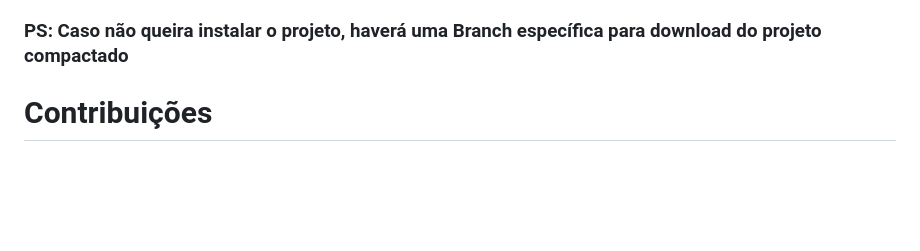
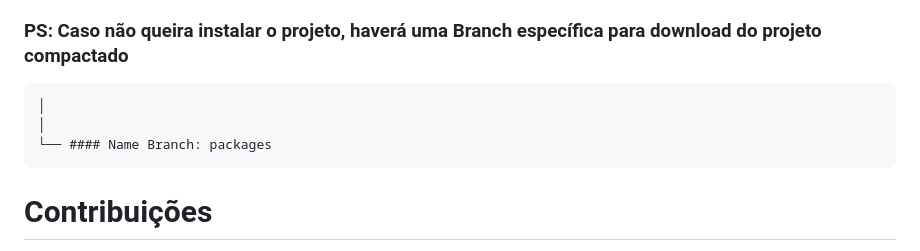
Before and after one commit to Renato2008oss/information_website, a Markdown page: README.md, the part around the change. Rendered like a GitHub page; blank space fills up the shorter version.

```diff
--- a/README.md
+++ b/README.md
@@ -65,6 +65,9 @@ Este arquivo contém as **perguntas e respostas**. Você pode **adicionar** nova
 3. **Interaja com os flashcards clicando nas caixas de seleção para revelar as respostas.**
 
 ### PS: Caso não queira instalar o projeto, haverá uma Branch específica para download do projeto compactado
+    │
+    │
+    └── #### Name Branch: packages
 
 # Contribuições
 Este projeto é de código aberto. Se você quiser adicionar mais perguntas, melhorar o design ou corrigir algum erro, fique à vontade para contribuir!
```
